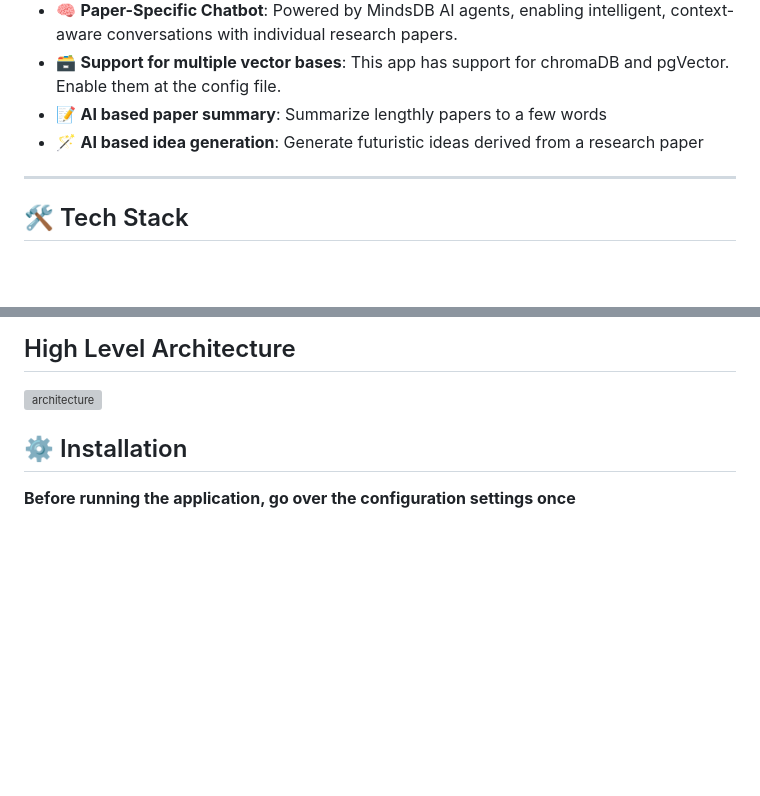
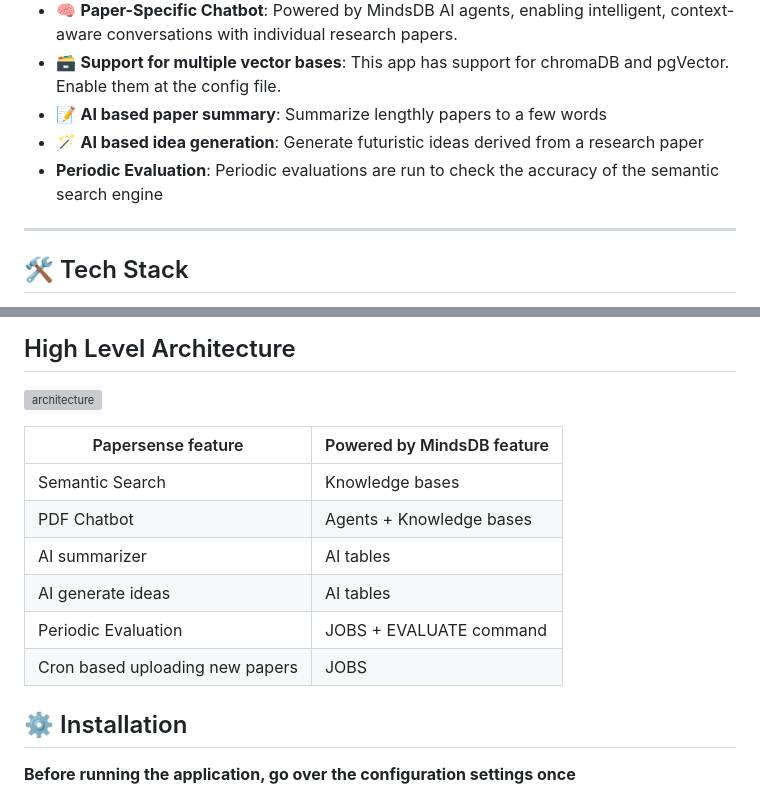
Before and after one commit to Better-Boy/PaperSense, a Markdown page: README.md, 2 parts joined by grey strips. Drawn GitHub-style; blank space fills up the shorter version; grey boxes are pictures that could not be loaded.

```diff
--- a/README.md
+++ b/README.md
@@ -28,7 +28,7 @@ Whether you're a researcher, student, or curious mind, PaperSense helps you expl
 - 🗃️ **Support for multiple vector bases**: This app has support for chromaDB and pgVector. Enable them at the config file.
 - 📝 **AI based paper summary**: Summarize lengthly papers to a few words
 - 🪄 **AI based idea generation**: Generate futuristic ideas derived from a research paper
-
+- **Periodic Evaluation**: Periodic evaluations are run to check the accuracy of the semantic search engine
 ---
 
 ## 🛠️ Tech Stack
@@ -44,6 +44,17 @@ Whether you're a researcher, student, or curious mind, PaperSense helps you expl
 ## High Level Architecture
 
 ![architecture](assests/architecture.svg)
+
+|      Papersense feature           | Powered by MindsDB feature  |
+| --------------------------------- | --------------------------- |
+| Semantic Search                   | Knowledge bases             |
+| PDF Chatbot                       | Agents + Knowledge bases    |
+| AI summarizer                     | AI tables                   |
+| AI generate ideas                 | AI tables                   |
+| Periodic Evaluation               | JOBS + EVALUATE command     |
+| Cron based uploading new papers   | JOBS                        |
+
+
 
 ## ⚙️ Installation
 
```
